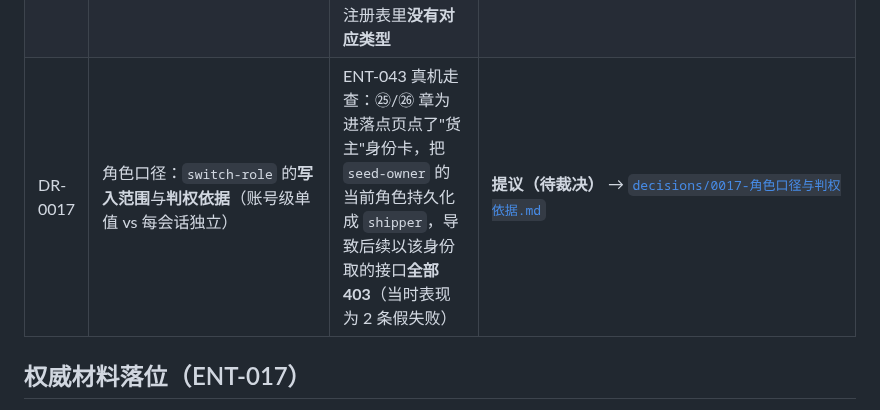
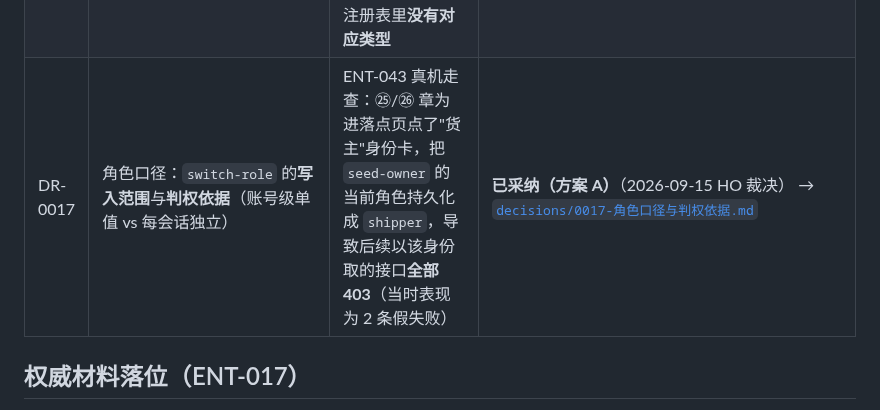
Before and after one commit to mo21cn/mo21cn-pinglu-didi, a Markdown page: docs/entrust/01-决策记录模板.md, the part around the change. Rendered like a GitHub page.

Commit message:
docs(entrust): DR-0017 裁决落定 —— 采纳方案 A（账号级单值 + 先止损）
HO 裁决：认定 `switch-role` 的**用户级写入**是产品本意 —— 当前角色就是**账号级单值**。

一、判权路径与 6 个模块的 `_require_role` 一处不动（即本记录事实②列出的 16 处）。
二、A 的落地内容（**实现未开始**，作为独立切片）：把 token payload 里那个
    全仓没人读的 `role` 删掉（或改名 `role_snapshot` 并注明不参与判权）；
    在 `auth/service.py` 与前端 `utils/auth.js` 的文案里写明
    「这是账号级切换，会影响你在所有设备上的身份」。
三、C（每会话独立）**不被否决但不是本轮路线**：留给独立切片，届时必须按 AC-01
    对 `order` / `payment` 等旧域逐域回归，并保留能退回 A 判权路径的开关。
四、**本轮不含任何实现代码** —— 先把口径定下来，再动实现。

同步：`01-决策记录模板.md` 的决策索引行状态由「提议（待裁决）」改为
「已采纳（方案 A）（2026-09-15 HO 裁决）」。

```diff
--- a/docs/entrust/01-决策记录模板.md
+++ b/docs/entrust/01-决策记录模板.md
@@ -83,7 +83,7 @@
 | DR-0014 | 案件清单与引用契约（组织级视图 `GET /exceptions?view=org`、`ExceptionCaseListItem` **不含 severity**、UI-05 的 `CaseRef` 与 `WorkbenchArtifactRef` **平行两形状**、UI-08 的 `capabilities.can_*` 四件） | ENT-030 切片四开工前冻结契约 | **已采纳**（2026-09-14） → [`decisions/0014-案件清单与引用契约.md`](decisions/0014-案件清单与引用契约.md)（缺 `org_id` → **422**、混用参数 → **400**、`scope` 取 `unclosed`/`all` 且**不接受 `status`**；`case_id`（深链/路由）与 `exception_id`（接口路径）是**同名值不同名**，不得顺手统一；404 对「开关关闭 / 不存在 / 非参与方」**刻意含混**，不泄漏存在性） |
 | DR-0015 | UI-03 专业会话屏的落位，与 AC-05「聊天侧」缺口的**最小闭合口径** | 追问「项目切片是否都已完成」时暴露：AC-05 的 Chat card 一半**没有任何落位** | **已采纳**（2026-09-15 HO 授权本轮回合内裁决） → [`decisions/0015-UI-03会话屏落位.md`](decisions/0015-UI-03会话屏落位.md)（**新建** `pages/entrust/session/session`（`domain: 'entrust'`），**不复用** `pages/assistant/assistant` 已冻结的 `mode` 枚举、也不把两个业务域塞进一个壳；**本轮只闭合「成果卡」那一半**，`running/failed jobs` 与 `manual takeover` 依赖**尚不存在的 Agent 执行器**，随其落地后并入；3 条既有 `pending` 边**改指向但保留 `pending`** —— 移除判据是代码证据，不是本决策） |
 | DR-0016 | 变更影响映射（**业务变更 → Artifact + Task 的混合映射**），与「复核范围 ≠ 自动改写清单」的边界 | A2 五之二前置：PRD §6.2 第 287–295 行用「业务区域」，代码只有 6 个 `artifact_type` + 7 个 `task_type`；「交接计划」在成果注册表里**没有对应类型** | **已采纳**（2026-09-15 HO 裁决 P2） → [`decisions/0016-变更影响映射.md`](decisions/0016-变更影响映射.md)（五行映射冻结为实施契约；交接计划落 `handover` **任务**、路线与适配落 `execution` 复核任务；不存在的成果类型**不得虚构**；供应商原报价**保留原样只复核适用性**） |
-| DR-0017 | 角色口径：`switch-role` 的**写入范围**与**判权依据**（账号级单值 vs 每会话独立） | ENT-043 真机走查：㉕/㉖ 章为进落点页点了"货主"身份卡，把 `seed-owner` 的当前角色持久化成 `shipper`，导致后续以该身份取的接口**全部 403**（当时表现为 2 条假失败） | **提议（待裁决）** → [`decisions/0017-角色口径与判权依据.md`](decisions/0017-角色口径与判权依据.md) |
+| DR-0017 | 角色口径：`switch-role` 的**写入范围**与**判权依据**（账号级单值 vs 每会话独立） | ENT-043 真机走查：㉕/㉖ 章为进落点页点了"货主"身份卡，把 `seed-owner` 的当前角色持久化成 `shipper`，导致后续以该身份取的接口**全部 403**（当时表现为 2 条假失败） | **已采纳（方案 A）**（2026-09-15 HO 裁决） → [`decisions/0017-角色口径与判权依据.md`](decisions/0017-角色口径与判权依据.md) |
 
 ## 权威材料落位（ENT-017）
 
```
Also changed, not shown: 1 other file.
